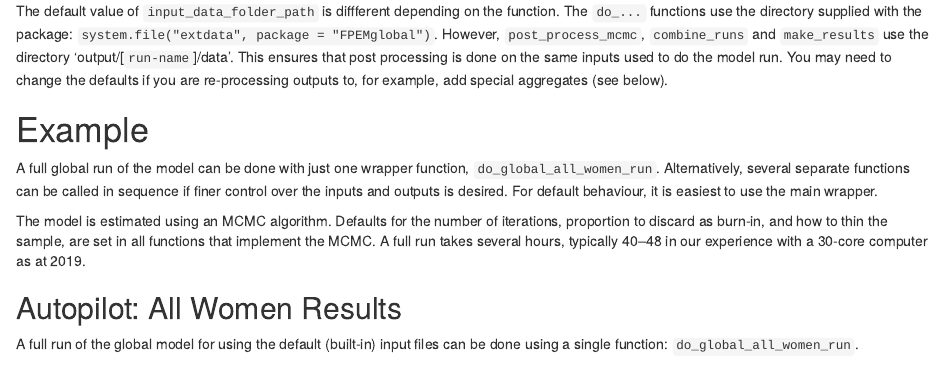
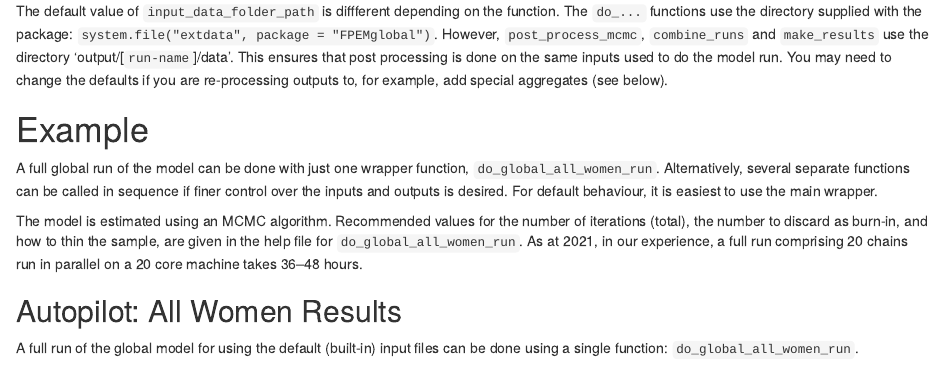
Before and after one commit to FPcounts/FPEMglobal, an R Markdown document (vignettes/FPEMglobal_Intro.Rmd): the page in a window 1100 px wide, from 4850 px down. Rendered offline with R 4.5, knitr and Pandoc, with nearby package versions; drawn as R Markdown's standard HTML page in place of the format the file asks for; some code elsewhere in the file could not run offline.

Commit message:
Added recommendations for iterations to help and vignette.

```diff
--- a/vignettes/FPEMglobal_Intro.Rmd
+++ b/vignettes/FPEMglobal_Intro.Rmd
@@ -232,7 +232,7 @@ The default value of `input_data_folder_path` is diffferent depending on the fun
 
 A full global run of the model can be done with just one wrapper function, `do_global_all_women_run`. Alternatively, several separate functions can be called in sequence if finer control over the inputs and outputs is desired. For default behaviour, it is easiest to use the main wrapper.
 
-The model is estimated using an MCMC algorithm. Defaults for the number of iterations, proportion to discard as burn-in, and how to thin the sample, are set in all functions that implement the MCMC. A full run takes several hours, typically 40--48 in our experience with a 30-core computer as at 2019.
+The model is estimated using an MCMC algorithm. Recommended values for the number of iterations (total), the number to discard as burn-in, and how to thin the sample, are given in the help file for `do_global_all_women_run`. As at 2021, in our experience, a full run comprising 20 chains run in parallel on a 20 core machine takes 36--48 hours.
 
 
 ## Autopilot: All Women Results
```
Also changed, not shown: R/user_interface.R (+8 -0 lines).
